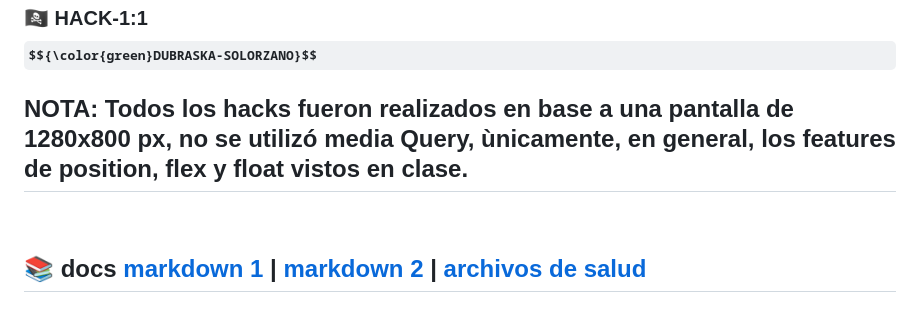
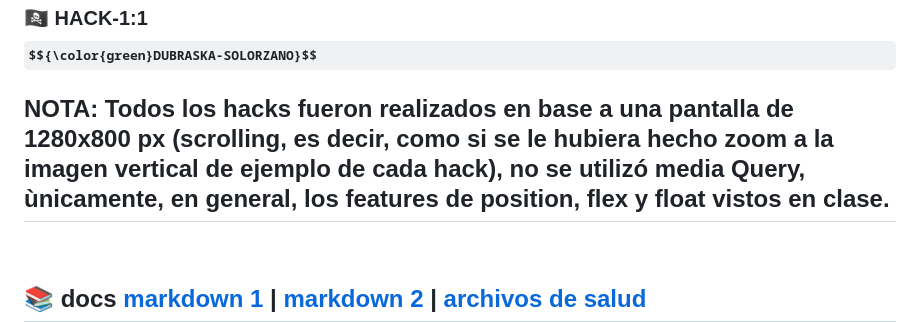
Before and after one commit to DubraskaS/hack_html_1_Dubraska, a Markdown page: README.md, the part around the change. Drawn GitHub-style; some formulas as TeX source.

Commit message:
Update README.md
Personalizando Readme.

```diff
--- a/README.md
+++ b/README.md
@@ -1,6 +1,6 @@
 # SOCIAL OPLESK
 ### 🏴‍☠️ HACK-1:1  $${\color{green}DUBRASKA-SOLORZANO}$$
-## NOTA: Todos los hacks fueron realizados en base a una pantalla de 1280x800 px, no se utilizó media Query, ùnicamente, en general, los features de position, flex y float vistos en clase.
+## NOTA: Todos los hacks fueron realizados en base a una pantalla de 1280x800 px (scrolling, es decir, como si se le hubiera hecho zoom a la imagen vertical de ejemplo de cada hack), no se utilizó media Query, ùnicamente, en general, los features de position, flex y float vistos en clase.
 
 <br/>
 
```
